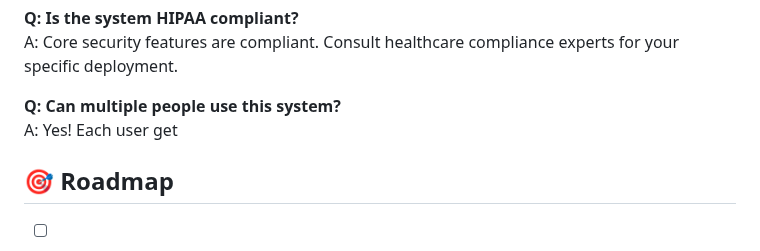
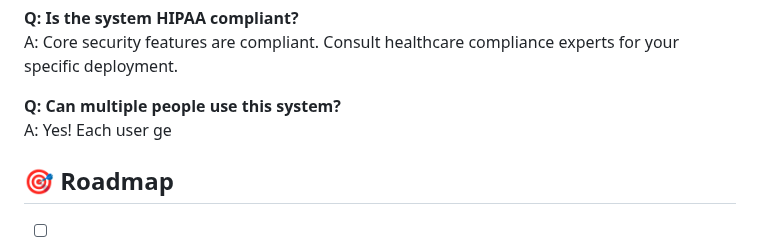
Before and after one commit to VedaShivayogi/Healthcare-Face-Recognition-Login-System, a Markdown page: README.md, the part around the change. GitHub-like rendering.

```diff
--- a/README.md
+++ b/README.md
@@ -439,7 +439,7 @@ A: Yes! Multiple formats supported: Excel, PDF, JSON.
 A: Core security features are compliant. Consult healthcare compliance experts for your specific deployment.
 
 **Q: Can multiple people use this system?**
-A: Yes! Each user get
+A: Yes! Each user ge
 
 ## 🎯 Roadmap
 
```
